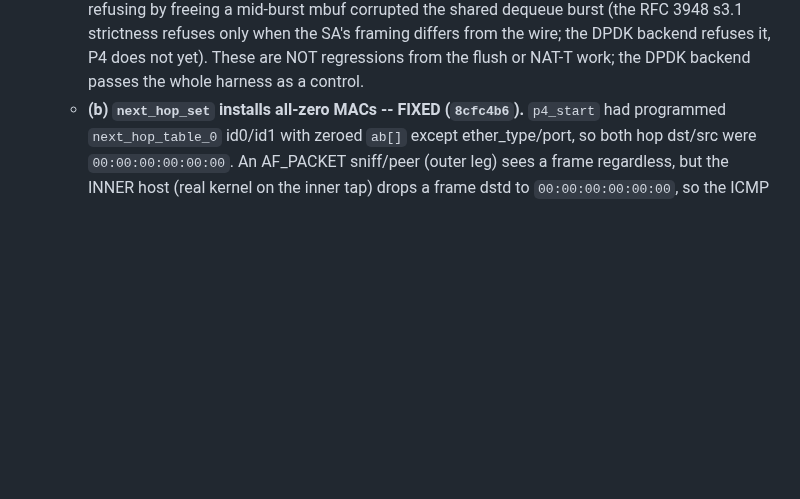
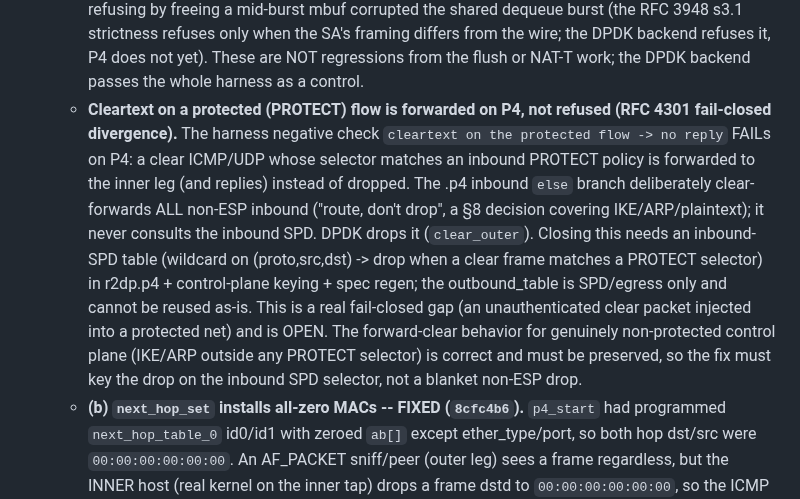
Before and after one commit to derekm/r2dp, a Markdown page: p4/SECURITY_REVIEW_MC.md, the part around the change. GitHub-like rendering; blank space fills up the shorter version.

Commit message:
p4: SECURITY_REVIEW_MC — document cleartext-on-protected-flow fail-closed gap
The P4 harness now has a complete, reproducible baseline on the NAT-T
commit: 32 checks pass, 5 fail, all documented and none a regression.

Add the last unevaluated divergence: a cleartext frame whose selector
matches an inbound PROTECT policy is forwarded on P4 (the .p4 inbound
else branch clear-forwards all non-ESP by the section 8 'route, don't
drop' decision and never consults the inbound SPD), while DPDK drops it
(clear_outer).  This is an RFC 4301 fail-closed gap (unauthenticated
clear injection into a protected net) and is OPEN; the fix needs an
inbound-SPD wildcard table keyed on (proto,src,dst) -> drop on PROTECT
selector, preserving forward-clear for genuinely non-protected IKE/ARP.

Replay-window (stock replay_win_sz=0, reviewer item) and the RFC 3948
s3.1 plain-ESP-to-NAT-T refusal (documented non-leak limitation) round
out the 5 known fails.

```diff
--- a/p4/SECURITY_REVIEW_MC.md
+++ b/p4/SECURITY_REVIEW_MC.md
@@ -308,6 +308,23 @@ per-slice best_cyc_pkt pps):**
     the wire; the DPDK backend refuses it, P4 does not yet).  These are NOT
     regressions from the flush or NAT-T work; the DPDK backend passes the
     whole harness as a control.
+  - **Cleartext on a protected (PROTECT) flow is forwarded on P4, not
+    refused (RFC 4301 fail-closed divergence).**  The harness negative
+    check `cleartext on the protected flow -> no reply` FAILs on P4: a
+    clear ICMP/UDP whose selector matches an inbound PROTECT policy is
+    forwarded to the inner leg (and replies) instead of dropped.  The
+    .p4 inbound `else` branch deliberately clear-forwards ALL non-ESP
+    inbound ("route, don't drop", a §8 decision covering IKE/ARP/plaintext);
+    it never consults the inbound SPD.  DPDK drops it (`clear_outer`).
+    Closing this needs an inbound-SPD table (wildcard on (proto,src,dst)
+    -> drop when a clear frame matches a PROTECT selector) in r2dp.p4 +
+    control-plane keying + spec regen; the outbound_table is SPD/egress
+    only and cannot be reused as-is.  This is a real fail-closed gap (an
+    unauthenticated clear packet injected into a protected net) and is
+    OPEN.  The forward-clear behavior for genuinely non-protected control
+    plane (IKE/ARP outside any PROTECT selector) is correct and must be
+    preserved, so the fix must key the drop on the inbound SPD selector,
+    not a blanket non-ESP drop.
   - **(b) `next_hop_set` installs all-zero MACs -- FIXED (`8cfc4b6`).**
     `p4_start` had programmed `next_hop_table_0` id0/id1 with zeroed
     `ab[]` except ether_type/port, so both hop dst/src were
```
